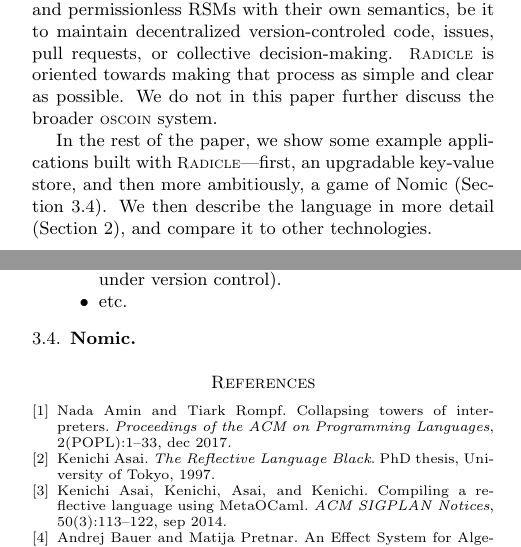
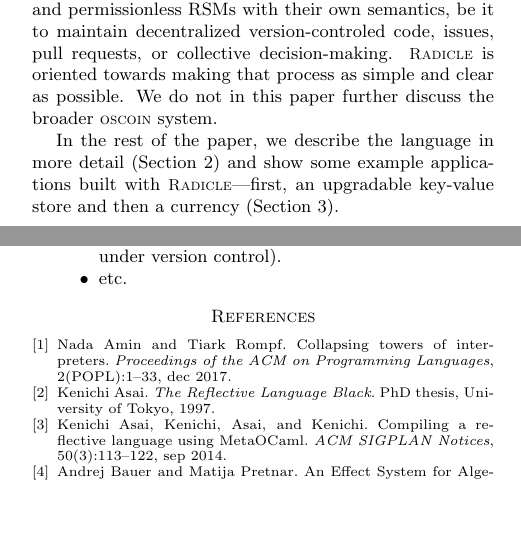
Before and after one commit to radicle-dev/radicle-whitepaper, a LaTeX paper (radicle.tex, which reads sections/introduction.tex, sections/radicle-examples.tex): two parts of the columns of pages 1 and 6 of 9, joined at a grey line, cut so that both start at the same text, the shorter picture padded with empty space. Compiled offline with pdfLaTeX.

Commit message:
Update intro and remove Nomic section

```diff
--- a/sections/introduction.tex
+++ b/sections/introduction.tex
@@ -77,7 +77,7 @@ version-controled code, issues, pull requests, or collective decision-making.
 oriented towards making that process as simple and clear as possible. We do
 not in this paper further discuss the broader \oscoin{} system.
 
-In the rest of the paper, we show some example applications built with
-\rad{}---first, an upgradable key-value store, and then more ambitiously, a game
-of Nomic (Section \ref{s:examples}). We then describe the language in more
-detail (Section \ref{s:language}), and compare it to other technologies.
+In the rest of the paper, we describe the language in more detail (Section
+\ref{s:language}) and show some example applications built with \rad{}---first,
+an upgradable key-value store and then a currency
+(Section \ref{s:examples}).
--- a/sections/radicle-examples.tex
+++ b/sections/radicle-examples.tex
@@ -103,6 +104,3 @@ examples of chains:
   basic state $S$ (i.e. the source code under version control).
 \item etc.
 \end{itemize}
-
-\subsection{Nomic}
-\label{s:examples}
```
Also changed, not shown: sections/radicle-examples.tex (1 more changed lines).
